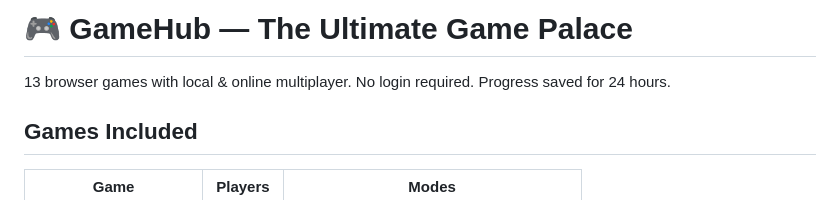
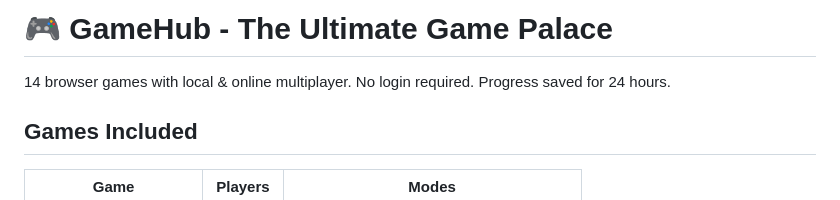
Before and after one commit to Marsian13/gamehub, a Markdown page: README.md, the part around the change. GitHub-like rendering.

Commit message:
Fix formatting and update game count in README

```diff
--- a/README.md
+++ b/README.md
@@ -1,6 +1,6 @@
-# 🎮 GameHub — The Ultimate Game Palace
+# 🎮 GameHub - The Ultimate Game Palace
 
-13 browser games with local & online multiplayer. No login required. Progress saved for 24 hours.
+14 browser games with local & online multiplayer. No login required. Progress saved for 24 hours.
 
 ## Games Included
 | Game | Players | Modes |
```
